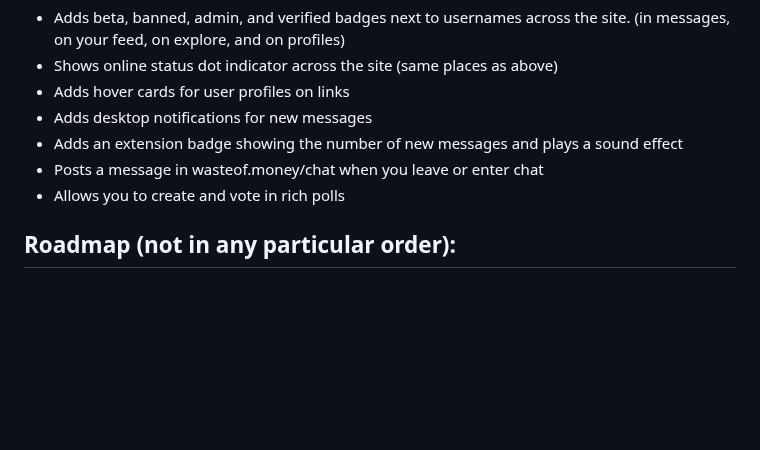
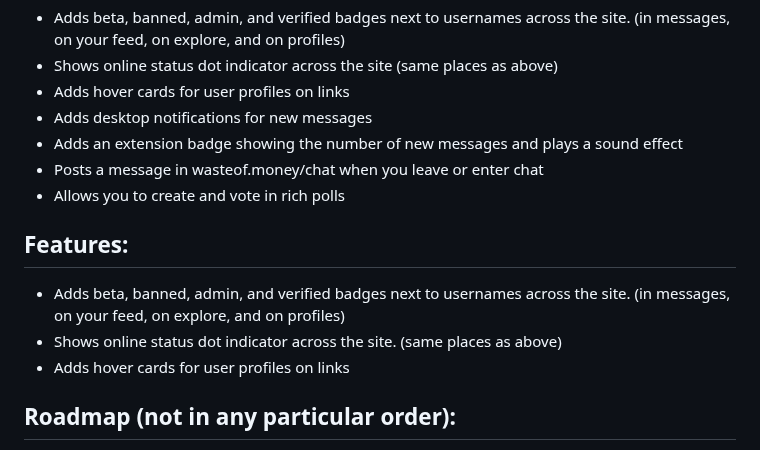
Before and after one commit to wasteofplus/wasteof.plus, a Markdown page: README.md, the part around the change. GitHub-like rendering; blank space fills up the shorter version.

```diff
--- a/README.md
+++ b/README.md
@@ -38,6 +38,11 @@ wasteof.plus is still being ported to work in Firefox. You can follow developmen
 - Adds an extension badge showing the number of new messages and plays a sound effect
 - Posts a message in wasteof.money/chat when you leave or enter chat
 - Allows you to create and vote in rich polls
+
+## Features:
+- Adds beta, banned, admin, and verified badges next to usernames across the site. (in messages, on your feed, on explore, and on profiles)
+- Shows online status dot indicator across the site. (same places as above)
+- Adds hover cards for user profiles on links
 
 <!--- ![followsyoubadge - Copy (3)](https://github.com/imadeanaccount1/wasteof.plus/assets/138229538/1c4c32bb-8951-4055-b820-9b9ebd545167)
 ![Screenshot2023070714](https://github.com/imadeanaccount1/wasteof.plus/assets/138229538/73f53d4a-91e3-4cd7-996f-d49fb1ad1b47) -->
```
